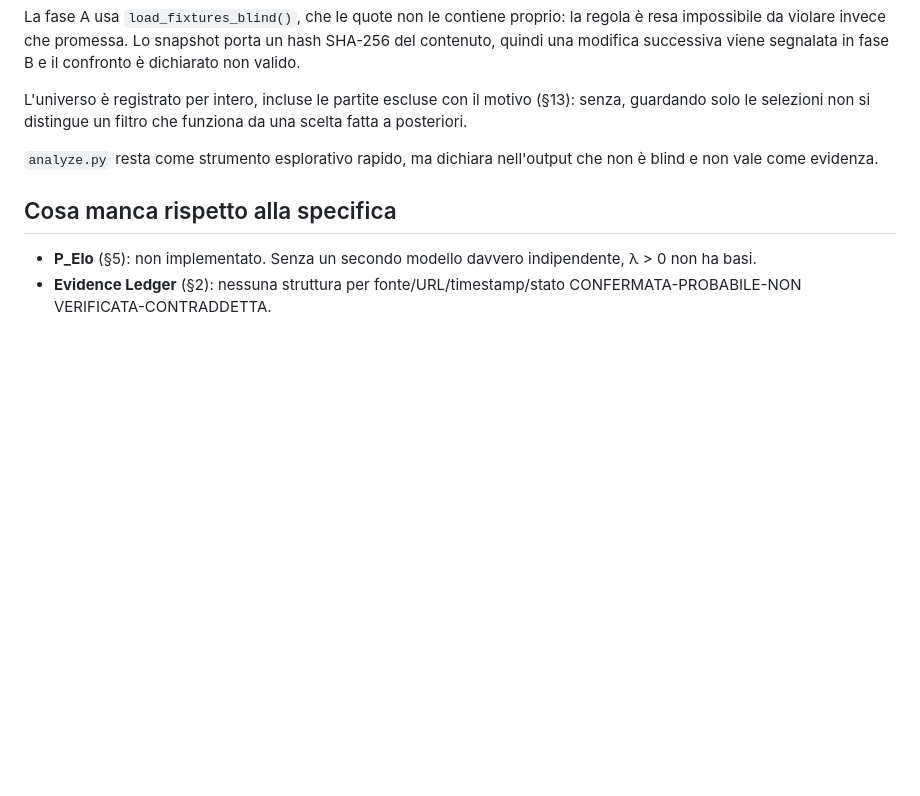
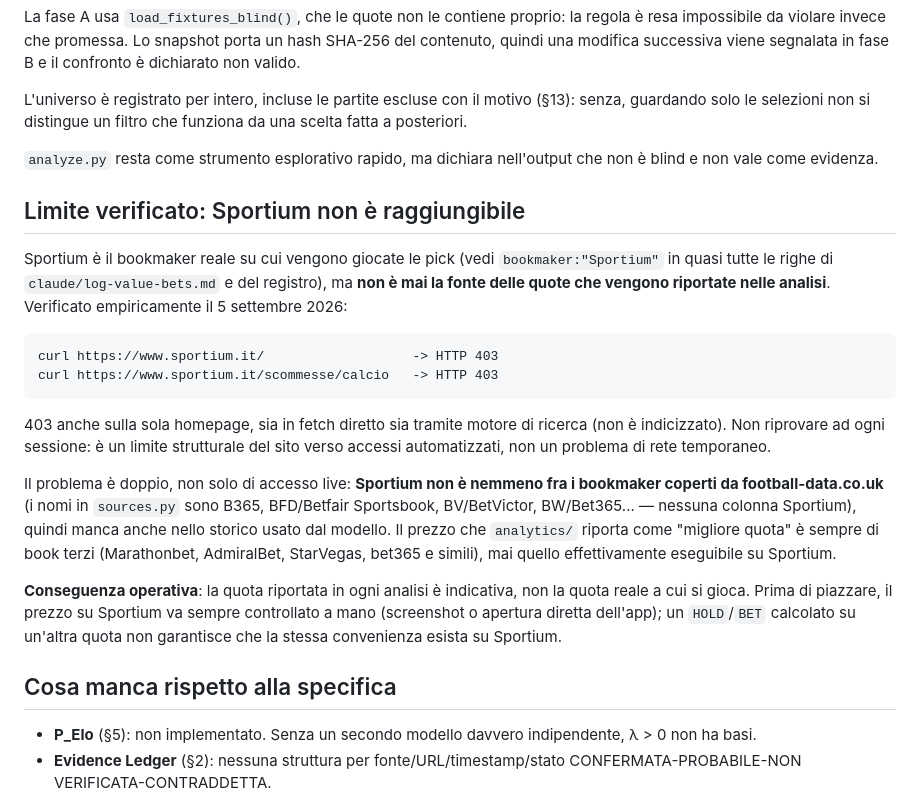
Before and after one commit to carminebirra80-debug/Bet-core, a Markdown page: docs/README.md, the part around the change. Rendered like a GitHub page; blank space fills up the shorter version.

Commit message:
Document that Sportium is unreachable, verified
Every reported odds figure in this project comes from third-party books
(Marathonbet, AdmiralBet, StarVegas), never from Sportium itself, the
bookmaker the actual bets are placed on. Confirmed today: Sportium returns
403 on the plain homepage, both on direct fetch and through search (it isn't
indexed) - a structural block against automated access, not a transient
network issue, so this isn't worth retrying each session.

The gap runs deeper than live access: Sportium isn't among the books
football-data.co.uk's historical CSVs cover either, so it's also absent from
the data the model trains on. The practical consequence is stated plainly so
it isn't rediscovered by trial and error later: any BET/HOLD verdict is
computed against a comparable price, not Sportium's actual one, and the real
price needs a manual check before staking.

Co-Authored-By: Claude Sonnet 5 <noreply@anthropic.com>
Claude-Session: https://claude.ai/code/session_01FxG9URYEKYnoeu99gk55vY

````diff
--- a/docs/README.md
+++ b/docs/README.md
@@ -62,6 +62,37 @@ funziona da una scelta fatta a posteriori.
 `analyze.py` resta come strumento esplorativo rapido, ma dichiara nell'output
 che non è blind e non vale come evidenza.
 
+## Limite verificato: Sportium non è raggiungibile
+
+Sportium è il bookmaker reale su cui vengono giocate le pick (vedi
+`bookmaker:"Sportium"` in quasi tutte le righe di `claude/log-value-bets.md`
+e del registro), ma **non è mai la fonte delle quote che vengono riportate
+nelle analisi**. Verificato empiricamente il 5 settembre 2026:
+
+```
+curl https://www.sportium.it/                   -> HTTP 403
+curl https://www.sportium.it/scommesse/calcio   -> HTTP 403
+```
+
+403 anche sulla sola homepage, sia in fetch diretto sia tramite motore di
+ricerca (non è indicizzato). Non riprovare ad ogni sessione: è un limite
+strutturale del sito verso accessi automatizzati, non un problema di rete
+temporaneo.
+
+Il problema è doppio, non solo di accesso live: **Sportium non è nemmeno fra
+i bookmaker coperti da football-data.co.uk** (i nomi in `sources.py` sono
+B365, BFD/Betfair Sportsbook, BV/BetVictor, BW/Bet365... — nessuna colonna
+Sportium), quindi manca anche nello storico usato dal modello. Il prezzo che
+`analytics/` riporta come "migliore quota" è sempre di book terzi
+(Marathonbet, AdmiralBet, StarVegas, bet365 e simili), mai quello
+effettivamente eseguibile su Sportium.
+
+**Conseguenza operativa**: la quota riportata in ogni analisi è indicativa,
+non la quota reale a cui si gioca. Prima di piazzare, il prezzo su Sportium
+va sempre controllato a mano (screenshot o apertura diretta dell'app);
+un `HOLD`/`BET` calcolato su un'altra quota non garantisce che la stessa
+convenienza esista su Sportium.
+
 ## Cosa manca rispetto alla specifica
 
 - **P_Elo** (§5): non implementato. Senza un secondo modello davvero
````
Also changed, not shown: claude/log-value-bets.md (+7 -0 lines).
